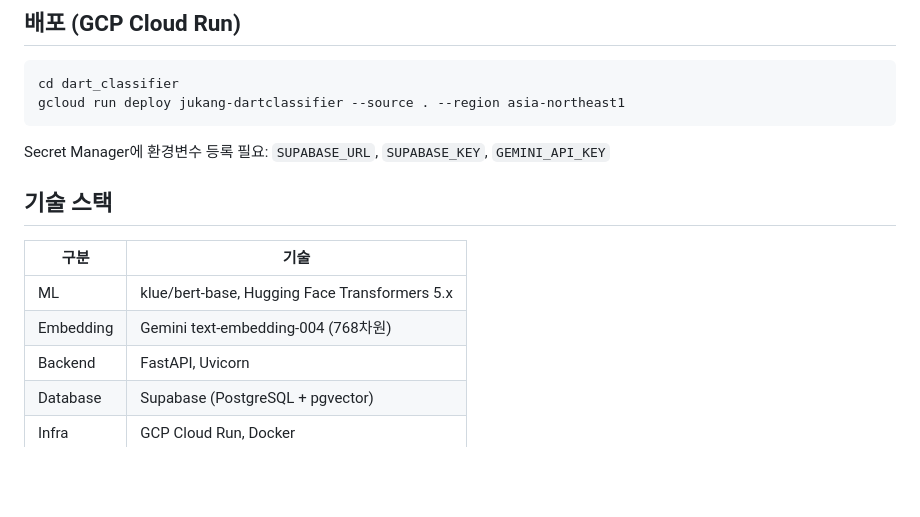
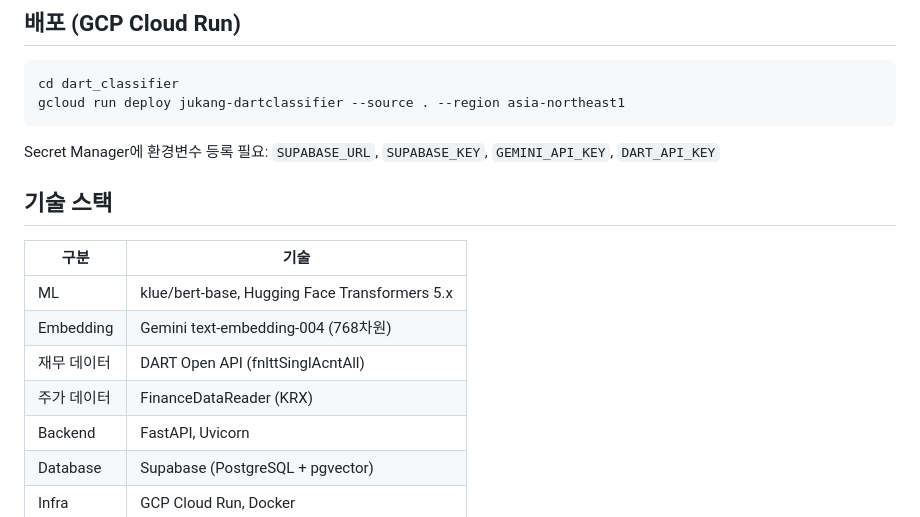
Before and after one commit to jukang9208/projects, a Markdown page: dart_classifier/README.md, the part around one of its changes. Rendered like a GitHub page; blank space fills up the shorter version.

````diff
--- a/dart_classifier/README.md
+++ b/dart_classifier/README.md
@@ -121,7 +205,7 @@ cd dart_classifier
 gcloud run deploy jukang-dartclassifier --source . --region asia-northeast1
 ```
 
-Secret Manager에 환경변수 등록 필요: `SUPABASE_URL`, `SUPABASE_KEY`, `GEMINI_API_KEY`
+Secret Manager에 환경변수 등록 필요: `SUPABASE_URL`, `SUPABASE_KEY`, `GEMINI_API_KEY`, `DART_API_KEY`
 
 ## 기술 스택
 
@@ -129,6 +213,8 @@ Secret Manager에 환경변수 등록 필요: `SUPABASE_URL`, `SUPABASE_KEY`, `G
 |---|---|
 | ML | klue/bert-base, Hugging Face Transformers 5.x |
 | Embedding | Gemini text-embedding-004 (768차원) |
+| 재무 데이터 | DART Open API (fnlttSinglAcntAll) |
+| 주가 데이터 | FinanceDataReader (KRX) |
 | Backend | FastAPI, Uvicorn |
 | Database | Supabase (PostgreSQL + pgvector) |
 | Infra | GCP Cloud Run, Docker |
````
Also changed, not shown: other parts of dart_classifier/README.md (+97 -13 lines).
